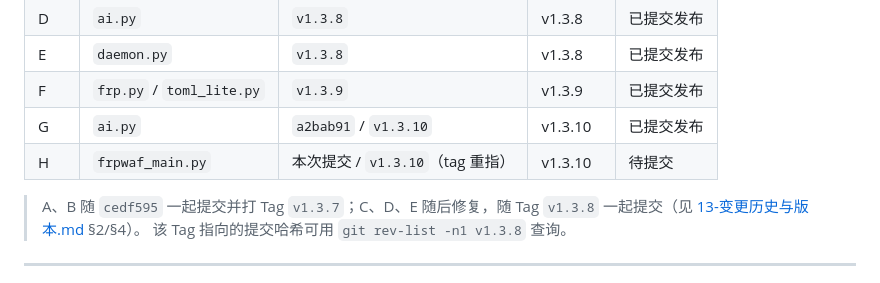
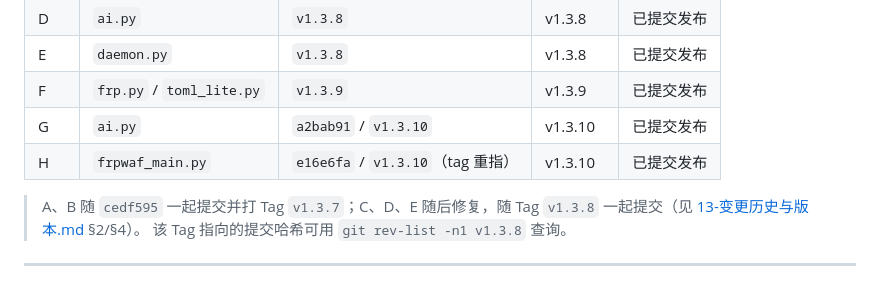
Before and after one commit to eternaling/frpwaf, a Markdown page: docs/12-Bug修复记录.md, the part around the change. GitHub-like rendering.

Commit message:
docs: Bug H 状态回填为已提交发布（e16e6fa / v1.3.10）

```diff
--- a/docs/12-Bug修复记录.md
+++ b/docs/12-Bug修复记录.md
@@ -16,7 +16,7 @@
 | E | `daemon.py` | `v1.3.8` | v1.3.8 | 已提交发布 |
 | F | `frp.py` / `toml_lite.py` | `v1.3.9` | v1.3.9 | 已提交发布 |
 | G | `ai.py` | `a2bab91` / `v1.3.10` | v1.3.10 | 已提交发布 |
-| H | `frpwaf_main.py` | 本次提交 / `v1.3.10`（tag 重指） | v1.3.10 | 待提交 |
+| H | `frpwaf_main.py` | `e16e6fa` / `v1.3.10`（tag 重指） | v1.3.10 | 已提交发布 |
 
 > A、B 随 `cedf595` 一起提交并打 Tag `v1.3.7`；C、D、E 随后修复，随 Tag
 > `v1.3.8` 一起提交（见 [13-变更历史与版本.md](13-变更历史与版本.md) §2/§4）。
```
